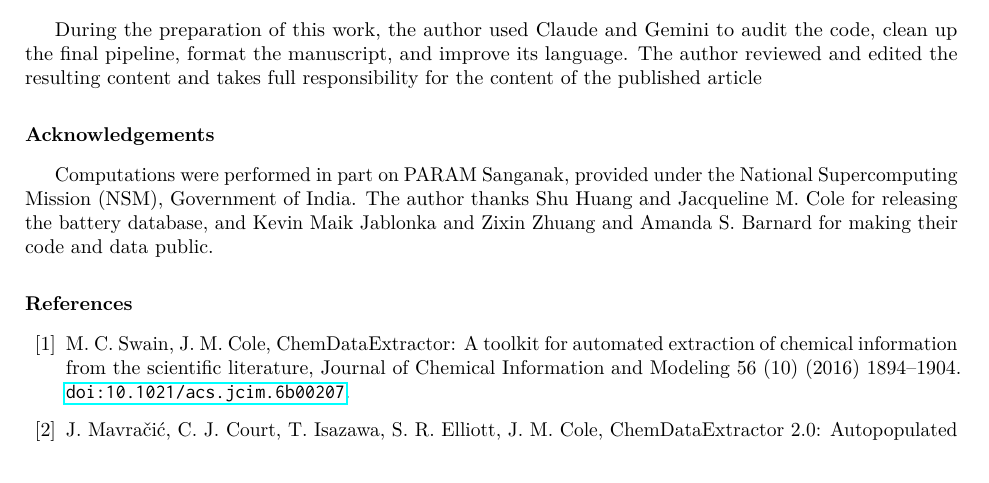
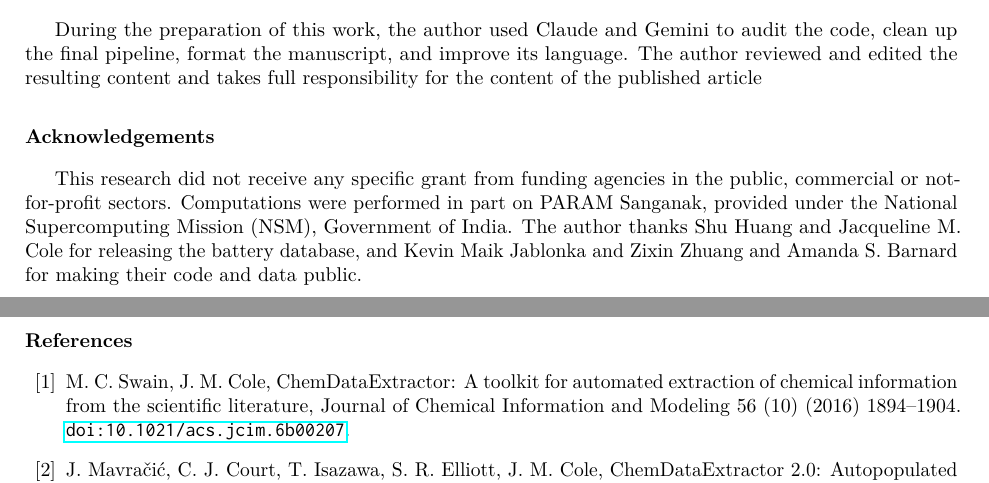
Before and after one commit to sunraj-patel/battery-prediction, a LaTeX paper (paper/ml.tex): part of page 18 of 20 before the commit and two parts of pages 18 and 19 of 21 after it, the two joined at a grey line, cut so that both start at the same text. Compiled offline with pdfLaTeX.

Commit message:
Add funding statement to Acknowledgements

```diff
--- a/paper/ml.tex
+++ b/paper/ml.tex
@@ -583,7 +583,7 @@ up the final pipeline, format the manuscript, and improve its language. The auth
 resulting content and takes full responsibility for the content of the published article
 
 \section*{Acknowledgements}
-Computations were performed in part on PARAM Sanganak, provided under the National Supercomputing Mission (NSM), Government of India. The author thanks Shu Huang and Jacqueline M.\ Cole for releasing the battery database, and Kevin Maik Jablonka and Zixin Zhuang and Amanda S.\ Barnard for making their code and data public.
+This research did not receive any specific grant from funding agencies in the public, commercial or not-for-profit sectors. Computations were performed in part on PARAM Sanganak, provided under the National Supercomputing Mission (NSM), Government of India. The author thanks Shu Huang and Jacqueline M.\ Cole for releasing the battery database, and Kevin Maik Jablonka and Zixin Zhuang and Amanda S.\ Barnard for making their code and data public.
 
 \bibliographystyle{elsarticle-num}
 \bibliography{references_battery}
```
Also changed, not shown: paper/ml_template.tex (+1 -1 lines).
